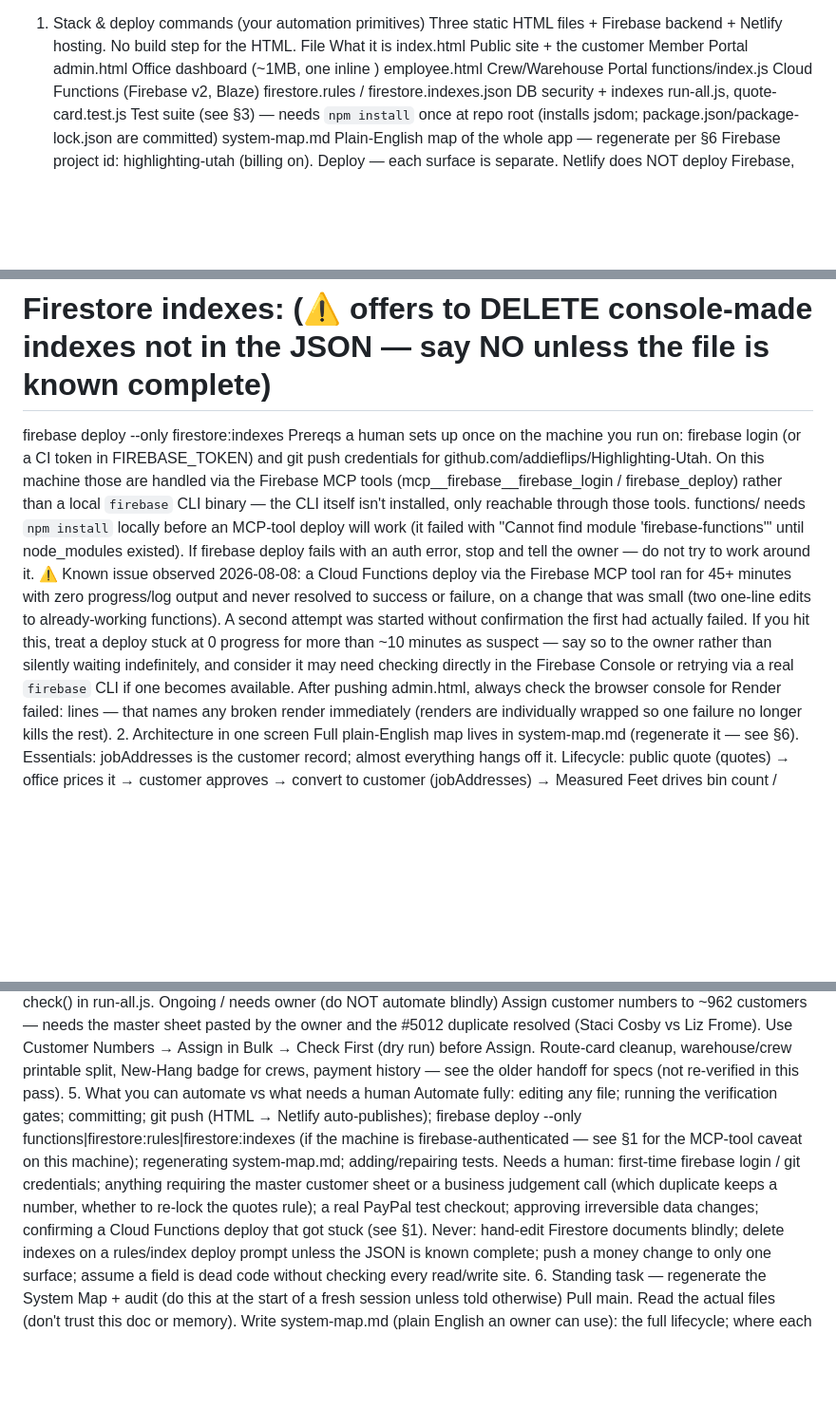
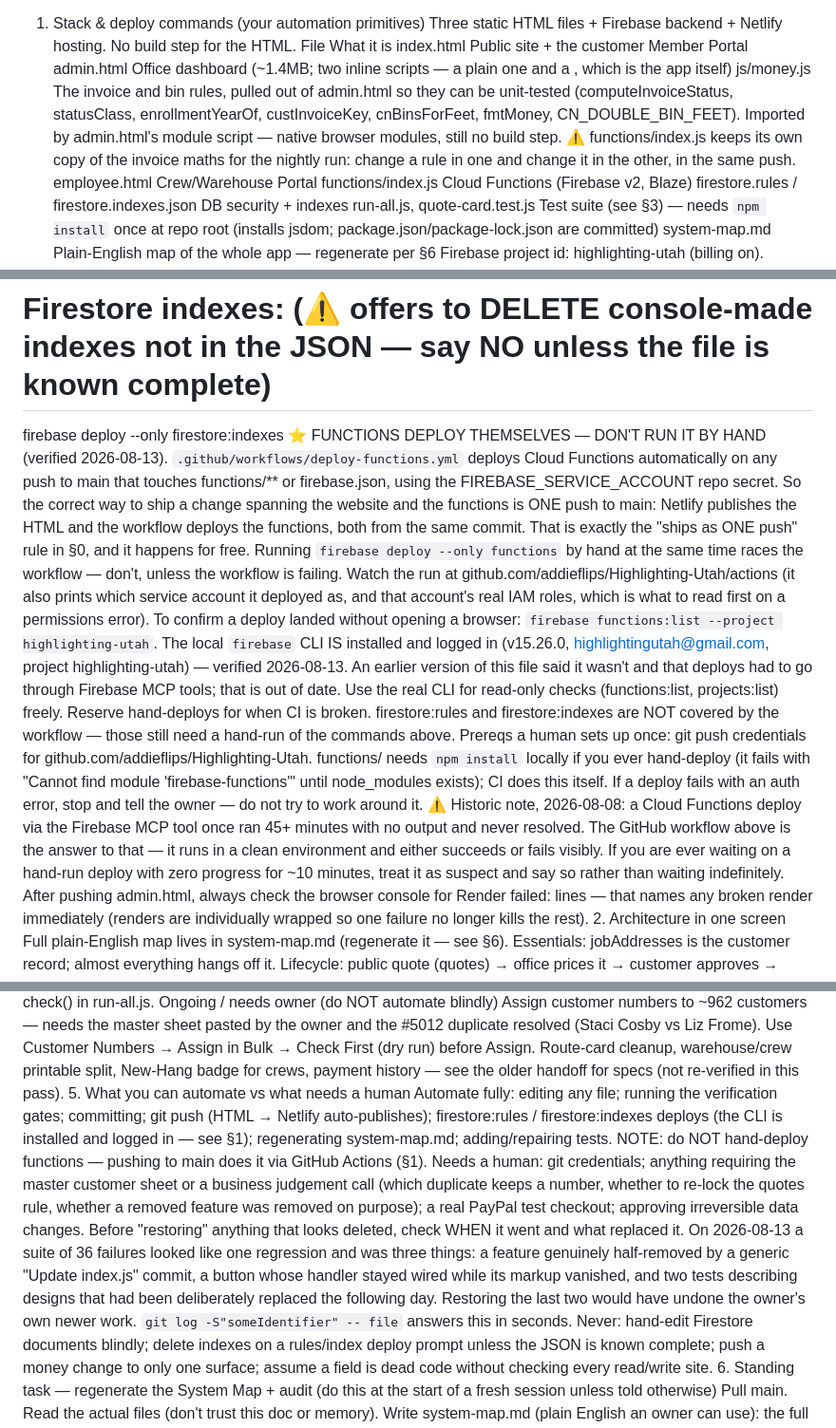
Before and after one commit to addieflips/Highlighting-Utah, a Markdown page: CLAUDE.md, 3 parts joined by grey strips. Shown at 95% size. Rendered like a GitHub page; folded sections open; blank space fills up the shorter version.

Commit message:
Correct the deploy instructions in CLAUDE.md - functions deploy themselves
The manual said the firebase CLI was not installed on this machine and that
Cloud Functions had to be deployed through Firebase MCP tools. Both are wrong:

  - The CLI is installed and logged in (v15.26.0, highlightingutah@gmail.com).
  - More importantly, .github/workflows/deploy-functions.yml has been deploying
    functions automatically on every push to main that touches functions/**
    since at least 2026-08-11. It ran and succeeded again today.

That second one matters because the manual told the reader to hand-deploy,
which races the workflow. It also means the section 0 rule that money changes
must ship as ONE push already happens for free - Netlify and the workflow both
fire from the same commit.

Also updated:
  - js/money.js added to the file table, with the warning that
    functions/index.js keeps its own copy of the invoice maths.
  - admin.html described accurately (two inline scripts, one a module).
  - Gate B baseline refreshed to 224 passed / 0 failed / 1 GAP.
  - A note that gate A still passes with the new import only because Node 22+
    auto-detects module syntax, and what to do if it ever fails.
  - A warning under 'needs a human' about checking WHEN something disappeared
    before restoring it - today three different causes looked like one
    regression, and restoring two of them would have undone newer work.

Co-Authored-By: Claude Opus 5 (1M context) <noreply@anthropic.com>

```diff
--- a/CLAUDE.md
+++ b/CLAUDE.md
@@ -14,7 +14,8 @@ Stop and report if a task needs owner data (e.g. the master customer sheet) or a
 Three static HTML files + Firebase backend + Netlify hosting. No build step for the HTML.
 File	What it is
 index.html	Public site + the customer Member Portal
-admin.html	Office dashboard (~1MB, one inline <script>)
+admin.html	Office dashboard (~1.4MB; two inline scripts — a plain one and a <script type="module">, which is the app itself)
+js/money.js	The invoice and bin rules, pulled out of admin.html so they can be unit-tested (computeInvoiceStatus, statusClass, enrollmentYearOf, custInvoiceKey, cnBinsForFeet, fmtMoney, CN_DOUBLE_BIN_FEET). Imported by admin.html's module script — native browser modules, still no build step. ⚠ functions/index.js keeps its own copy of the invoice maths for the nightly run: change a rule in one and change it in the other, in the same push.
 employee.html	Crew/Warehouse Portal
 functions/index.js	Cloud Functions (Firebase v2, Blaze)
 firestore.rules / firestore.indexes.json	DB security + indexes
@@ -31,8 +32,12 @@ firebase deploy --only functions
 firebase deploy --only firestore:rules
 # Firestore indexes:  (⚠ offers to DELETE console-made indexes not in the JSON — say NO unless the file is known complete)
 firebase deploy --only firestore:indexes
-Prereqs a human sets up once on the machine you run on: firebase login (or a CI token in FIREBASE_TOKEN) and git push credentials for github.com/addieflips/Highlighting-Utah. On this machine those are handled via the Firebase MCP tools (mcp__firebase__firebase_login / firebase_deploy) rather than a local `firebase` CLI binary — the CLI itself isn't installed, only reachable through those tools. functions/ needs `npm install` locally before an MCP-tool deploy will work (it failed with "Cannot find module 'firebase-functions'" until node_modules existed). If firebase deploy fails with an auth error, stop and tell the owner — do not try to work around it.
-⚠ Known issue observed 2026-08-08: a Cloud Functions deploy via the Firebase MCP tool ran for 45+ minutes with zero progress/log output and never resolved to success or failure, on a change that was small (two one-line edits to already-working functions). A second attempt was started without confirmation the first had actually failed. If you hit this, treat a deploy stuck at 0 progress for more than ~10 minutes as suspect — say so to the owner rather than silently waiting indefinitely, and consider it may need checking directly in the Firebase Console or retrying via a real `firebase` CLI if one becomes available.
+⭐ FUNCTIONS DEPLOY THEMSELVES — DON'T RUN IT BY HAND (verified 2026-08-13). `.github/workflows/deploy-functions.yml` deploys Cloud Functions automatically on any push to main that touches functions/** or firebase.json, using the FIREBASE_SERVICE_ACCOUNT repo secret. So the correct way to ship a change spanning the website and the functions is ONE push to main: Netlify publishes the HTML and the workflow deploys the functions, both from the same commit. That is exactly the "ships as ONE push" rule in §0, and it happens for free. Running `firebase deploy --only functions` by hand at the same time races the workflow — don't, unless the workflow is failing.
+Watch the run at github.com/addieflips/Highlighting-Utah/actions (it also prints which service account it deployed as, and that account's real IAM roles, which is what to read first on a permissions error). To confirm a deploy landed without opening a browser: `firebase functions:list --project highlighting-utah`.
+The local `firebase` CLI IS installed and logged in (v15.26.0, highlightingutah@gmail.com, project highlighting-utah) — verified 2026-08-13. An earlier version of this file said it wasn't and that deploys had to go through Firebase MCP tools; that is out of date. Use the real CLI for read-only checks (functions:list, projects:list) freely. Reserve hand-deploys for when CI is broken.
+firestore:rules and firestore:indexes are NOT covered by the workflow — those still need a hand-run of the commands above.
+Prereqs a human sets up once: git push credentials for github.com/addieflips/Highlighting-Utah. functions/ needs `npm install` locally if you ever hand-deploy (it fails with "Cannot find module 'firebase-functions'" until node_modules exists); CI does this itself. If a deploy fails with an auth error, stop and tell the owner — do not try to work around it.
+⚠ Historic note, 2026-08-08: a Cloud Functions deploy via the Firebase MCP tool once ran 45+ minutes with no output and never resolved. The GitHub workflow above is the answer to that — it runs in a clean environment and either succeeds or fails visibly. If you are ever waiting on a hand-run deploy with zero progress for ~10 minutes, treat it as suspect and say so rather than waiting indefinitely.
 After pushing admin.html, always check the browser console for Render failed: lines — that names any broken render immediately (renders are individually wrapped so one failure no longer kills the rest).
 2. Architecture in one screen
 Full plain-English map lives in system-map.md (regenerate it — see §6). Essentials:
@@ -78,8 +84,9 @@ Ongoing / needs owner (do NOT automate blindly)
 Assign customer numbers to ~962 customers — needs the master sheet pasted by the owner and the #5012 duplicate resolved (Staci Cosby vs Liz Frome). Use Customer Numbers → Assign in Bulk → Check First (dry run) before Assign.
 Route-card cleanup, warehouse/crew printable split, New-Hang badge for crews, payment history — see the older handoff for specs (not re-verified in this pass).
 5. What you can automate vs what needs a human
-Automate fully: editing any file; running the verification gates; committing; git push (HTML → Netlify auto-publishes); firebase deploy --only functions|firestore:rules|firestore:indexes (if the machine is firebase-authenticated — see §1 for the MCP-tool caveat on this machine); regenerating system-map.md; adding/repairing tests.
-Needs a human: first-time firebase login / git credentials; anything requiring the master customer sheet or a business judgement call (which duplicate keeps a number, whether to re-lock the quotes rule); a real PayPal test checkout; approving irreversible data changes; confirming a Cloud Functions deploy that got stuck (see §1).
+Automate fully: editing any file; running the verification gates; committing; git push (HTML → Netlify auto-publishes); firestore:rules / firestore:indexes deploys (the CLI is installed and logged in — see §1); regenerating system-map.md; adding/repairing tests. NOTE: do NOT hand-deploy functions — pushing to main does it via GitHub Actions (§1).
+Needs a human: git credentials; anything requiring the master customer sheet or a business judgement call (which duplicate keeps a number, whether to re-lock the quotes rule, whether a removed feature was removed on purpose); a real PayPal test checkout; approving irreversible data changes.
+Before "restoring" anything that looks deleted, check WHEN it went and what replaced it. On 2026-08-13 a suite of 36 failures looked like one regression and was three things: a feature genuinely half-removed by a generic "Update index.js" commit, a button whose handler stayed wired while its markup vanished, and two tests describing designs that had been deliberately replaced the following day. Restoring the last two would have undone the owner's own newer work. `git log -S"someIdentifier" -- file` answers this in seconds.
 Never: hand-edit Firestore documents blindly; delete indexes on a rules/index deploy prompt unless the JSON is known complete; push a money change to only one surface; assume a field is dead code without checking every read/write site.
 6. Standing task — regenerate the System Map + audit (do this at the start of a fresh session unless told otherwise)
 Pull main. Read the actual files (don't trust this doc or memory).
```
Also changed, not shown: other parts of CLAUDE.md (+3 -2 lines).
